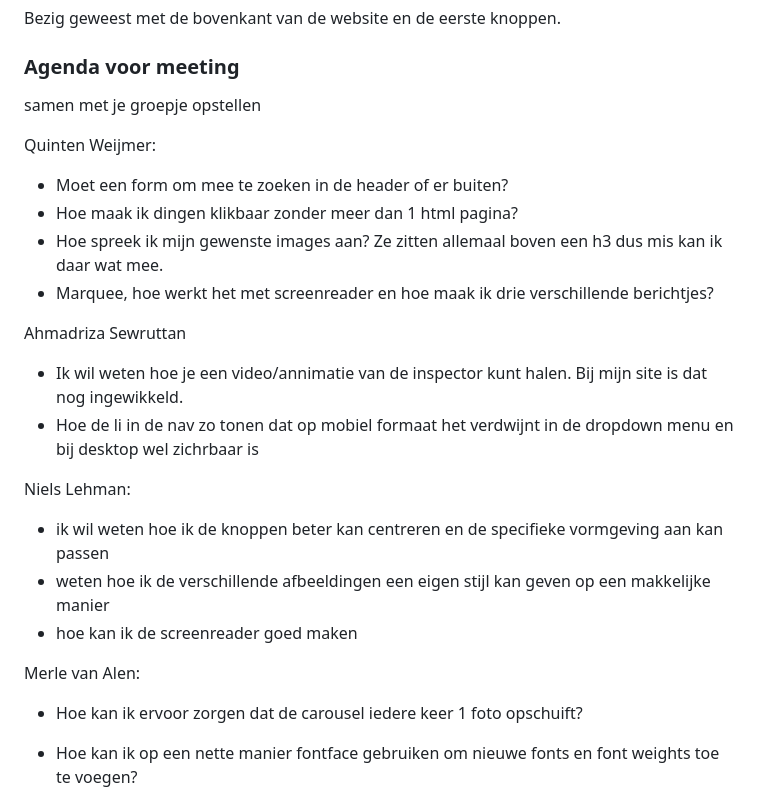
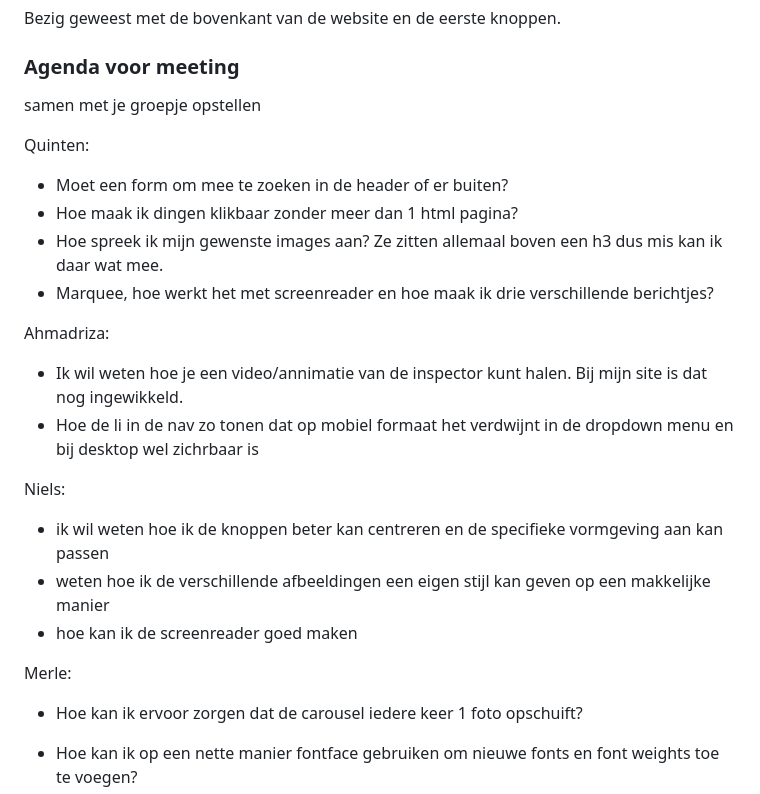
Before and after one commit to Niels-hva/blokweb, a Markdown page: README.md, the part around the change. GitHub-like rendering; folded sections open.

```diff
--- a/README.md
+++ b/README.md
@@ -91,22 +91,22 @@ Bezig geweest met de bovenkant van de website en de eerste knoppen.
   ### Agenda voor meeting
   samen met je groepje opstellen
 
-Quinten Weijmer:
+Quinten:
   - Moet een form om mee te zoeken in de header of er buiten?
   - Hoe maak ik dingen klikbaar zonder meer dan 1 html pagina?
   - Hoe spreek ik mijn gewenste images aan? Ze zitten allemaal boven een h3 dus mis kan ik daar wat mee.
   - Marquee, hoe werkt het met screenreader en hoe maak ik drie verschillende berichtjes?
 
-Ahmadriza Sewruttan
+Ahmadriza:
  - Ik wil weten hoe je een video/annimatie van de inspector kunt halen. Bij mijn site is dat nog ingewikkeld.
  - Hoe de li in de nav zo tonen dat op mobiel formaat het verdwijnt in de dropdown menu en bij desktop wel zichrbaar is
 
-Niels Lehman:
+Niels:
 - ik wil weten hoe ik de knoppen beter kan centreren en de specifieke vormgeving aan kan passen
 - weten hoe ik de verschillende afbeeldingen een eigen stijl kan geven op een makkelijke manier
 - hoe kan ik de screenreader goed maken
 
-Merle van Alen:
+Merle:
 - Hoe kan ik ervoor zorgen dat de carousel iedere keer 1 foto opschuift?
 - Hoe kan ik op een nette manier fontface gebruiken om nieuwe fonts en font weights toe te voegen?
 
```
